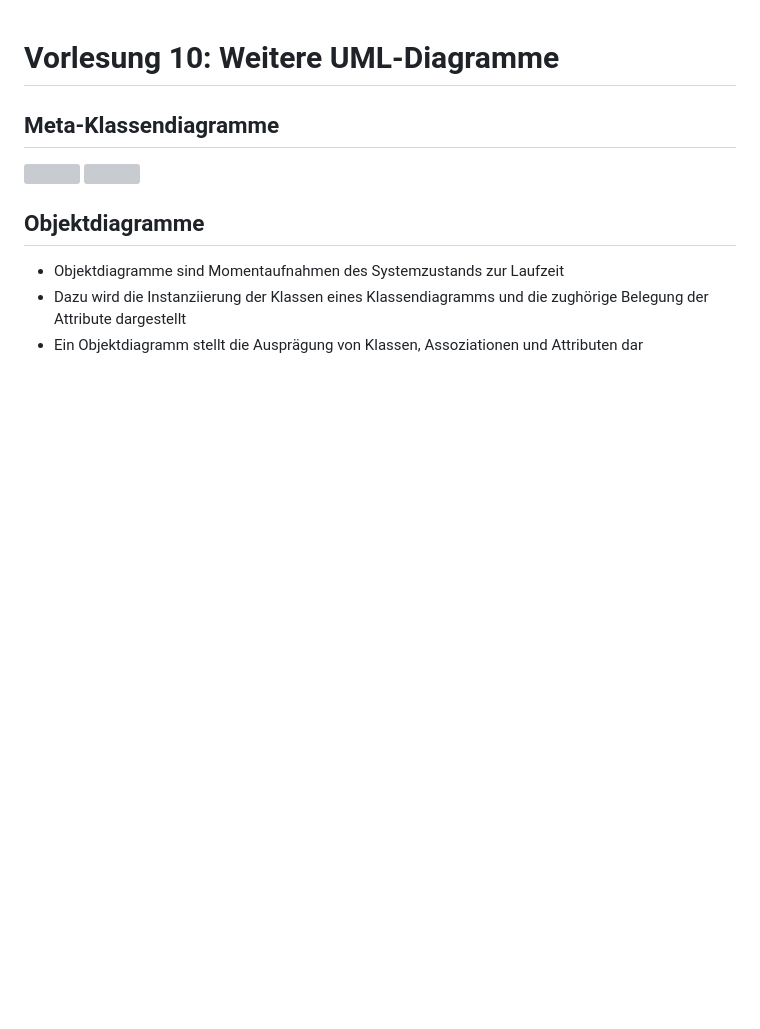
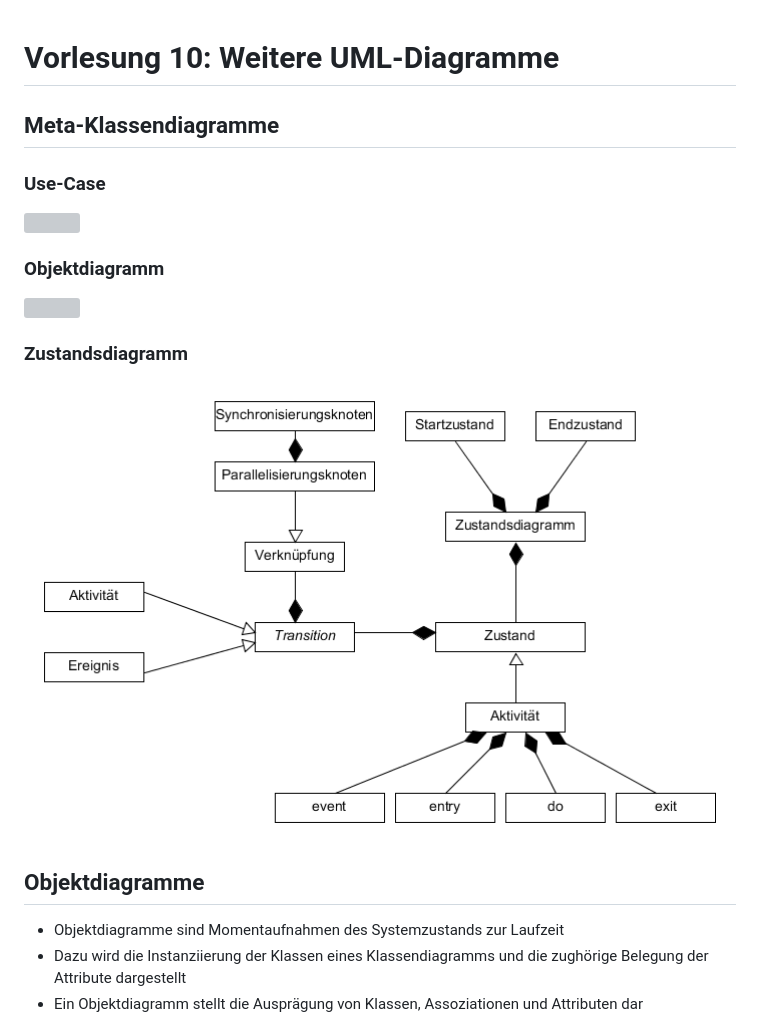
Before and after one commit to Pr0jectZer0/Pr0jectZer0.github.io, a Markdown page: VL10.md, the part around the change. GitHub-like rendering; pictures changed too: images/VL10/Zustandsdiagramm.png (added); blank space fills up the shorter version; grey boxes are pictures that could not be loaded.

Commit message:
Meta-Klassendiagramm für Zustandsdiagramm erstellt

```diff
--- a/VL10.md
+++ b/VL10.md
@@ -1,8 +1,15 @@
 # Vorlesung 10: Weitere UML-Diagramme
 
 ## Meta-Klassendiagramme
+
+### Use-Case
 <img src="images/VL10/Use-Case-Klassendiagramm.png" width=1000>
+
+### Objektdiagramm
 <img src="images/VL10/Klassen_Objektdiagramm.png" width=1000>
+
+### Zustandsdiagramm
+<img src="images/VL10/Zustandsdiagramm.png" width=1000>
 
 ## Objektdiagramme
 
```
